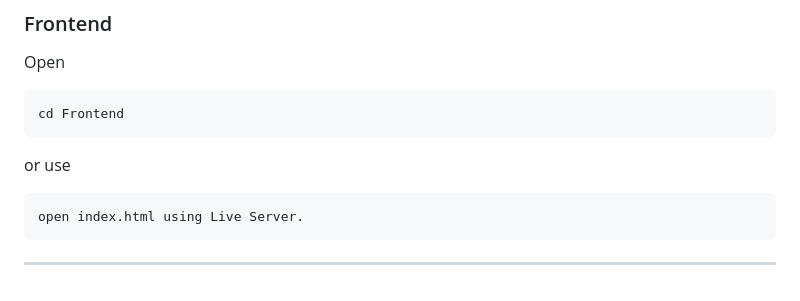
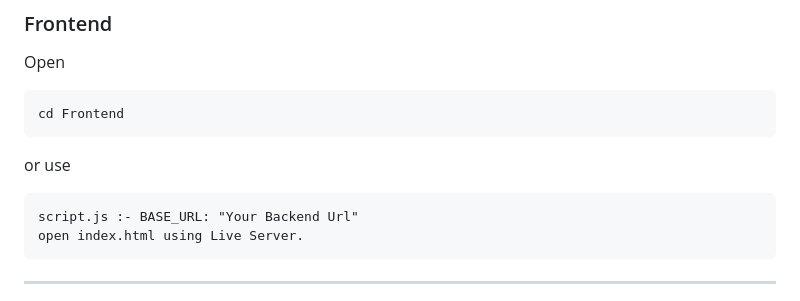
Before and after one commit to JayDhandhukiya14/NYC_House_Types-Prediction, a Markdown page: README.md, the part around the change. Drawn GitHub-style.

````diff
--- a/README.md
+++ b/README.md
@@ -154,6 +154,7 @@ cd Frontend
 or use
 
 ```
+script.js :- BASE_URL: "Your Backend Url"
 open index.html using Live Server.
 ```
 
````
